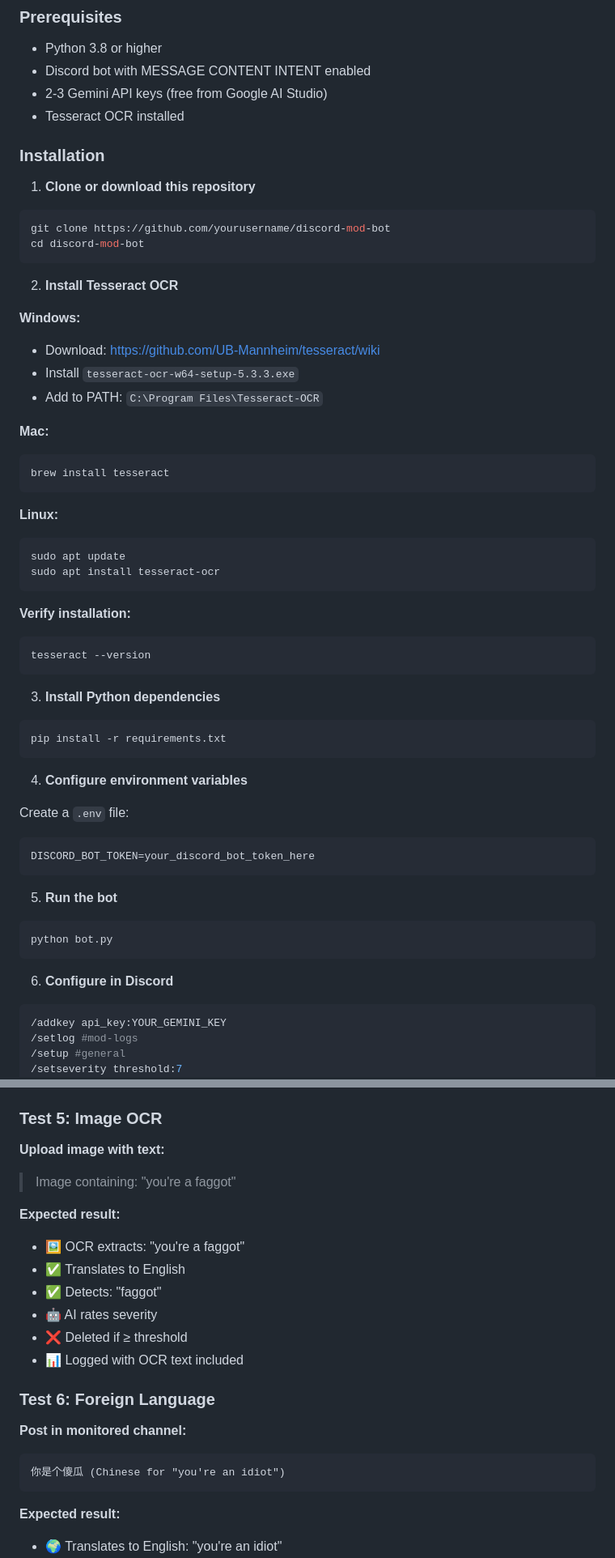
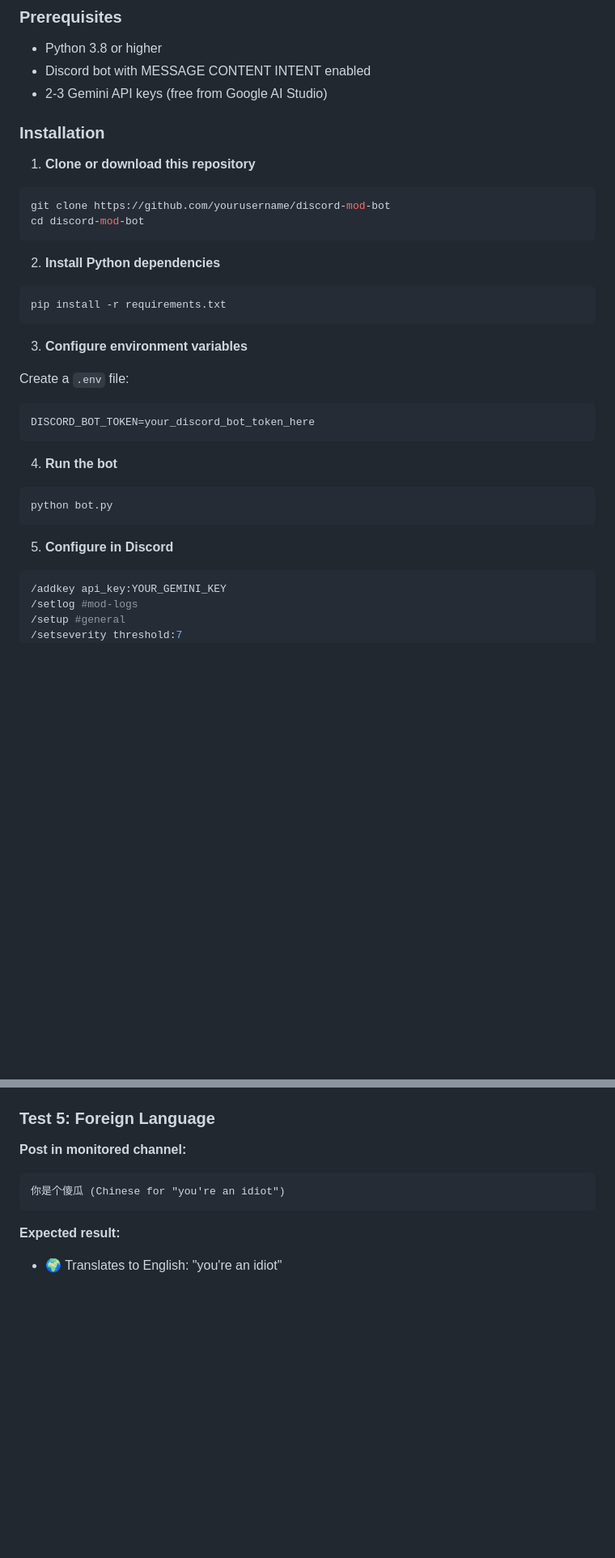
Before and after one commit to ru3tyYT/Moderation-Bot, a Markdown page: README.md, 2 parts joined by grey strips. Shown: that part at 81% size. Drawn GitHub-style; blank space fills up the shorter version.

````diff
--- a/README.md
+++ b/README.md
@@ -73,7 +72,6 @@ Automatically generated graph showing:
 - Python 3.8 or higher
 - Discord bot with MESSAGE CONTENT INTENT enabled
 - 2-3 Gemini API keys (free from Google AI Studio)
-- Tesseract OCR installed
 
 ### Installation
 
@@ -83,47 +81,24 @@ git clone https://github.com/yourusername/discord-mod-bot
 cd discord-mod-bot
 ```
 
-2. **Install Tesseract OCR**
-
-**Windows:**
-- Download: https://github.com/UB-Mannheim/tesseract/wiki
-- Install `tesseract-ocr-w64-setup-5.3.3.exe`
-- Add to PATH: `C:\Program Files\Tesseract-OCR`
-
-**Mac:**
-```bash
-brew install tesseract
-```
-
-**Linux:**
-```bash
-sudo apt update
-sudo apt install tesseract-ocr
-```
-
-**Verify installation:**
-```bash
-tesseract --version
-```
-
-3. **Install Python dependencies**
+2. **Install Python dependencies**
 ```bash
 pip install -r requirements.txt
 ```
 
-4. **Configure environment variables**
+3. **Configure environment variables**
 
 Create a `.env` file:
 ```bash
 DISCORD_BOT_TOKEN=your_discord_bot_token_here
 ```
 
-5. **Run the bot**
+4. **Run the bot**
 ```bash
 python bot.py
 ```
 
-6. **Configure in Discord**
+5. **Configure in Discord**
 ```bash
 /addkey api_key:YOUR_GEMINI_KEY
 /setlog #mod-logs
@@ -457,20 +390,7 @@ testing nigger for the bot
 - ✅ Not logged
 - 💡 Allows mods to test and discuss violations
 
-### Test 5: Image OCR
-
-**Upload image with text:**
-> Image containing: "you're a faggot"
-
-**Expected result:**
-- 🖼️ OCR extracts: "you're a faggot"
-- ✅ Translates to English
-- ✅ Detects: "faggot"
-- 🤖 AI rates severity
-- ❌ Deleted if ≥ threshold
-- 📊 Logged with OCR text included
-
-### Test 6: Foreign Language
+### Test 5: Foreign Language
 
 **Post in monitored channel:**
 ```
````
Also changed, not shown: other parts of README.md (+86 -160 lines).
